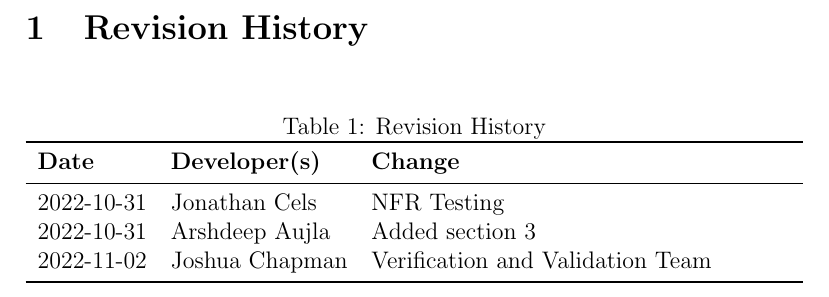
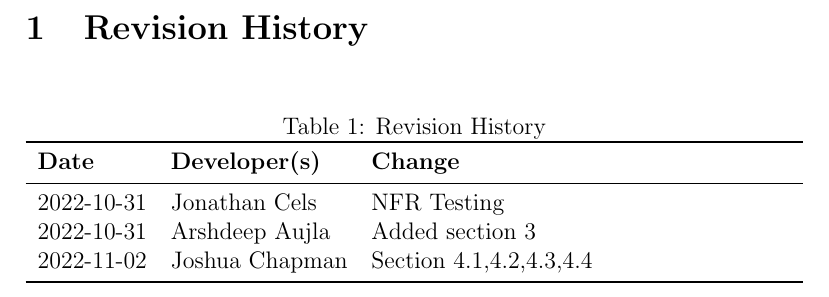
Before and after one commit to JonCels/chess-connect, a LaTeX document (docs/VnVPlan/VnVPlan.tex): part of page 2 of 20, cut so that both start at the same text. Compiled offline with pdfLaTeX.

Commit message:
Revision Change

```diff
--- a/docs/VnVPlan/VnVPlan.tex
+++ b/docs/VnVPlan/VnVPlan.tex
@@ -36,7 +36,7 @@
 \midrule
 2022-10-31 & Jonathan Cels & NFR Testing\\
 2022-10-31 & Arshdeep Aujla & Added section 3\\
-2022-11-02 & Joshua Chapman & Verification and Validation Team\\
+2022-11-02 & Joshua Chapman & Section 4.1,4.2,4.3,4.4\\
 \bottomrule
 \end{tabularx}
 \end{table}
```
Also changed, not shown: docs/VnVPlan/VnVPlan.pdf.
